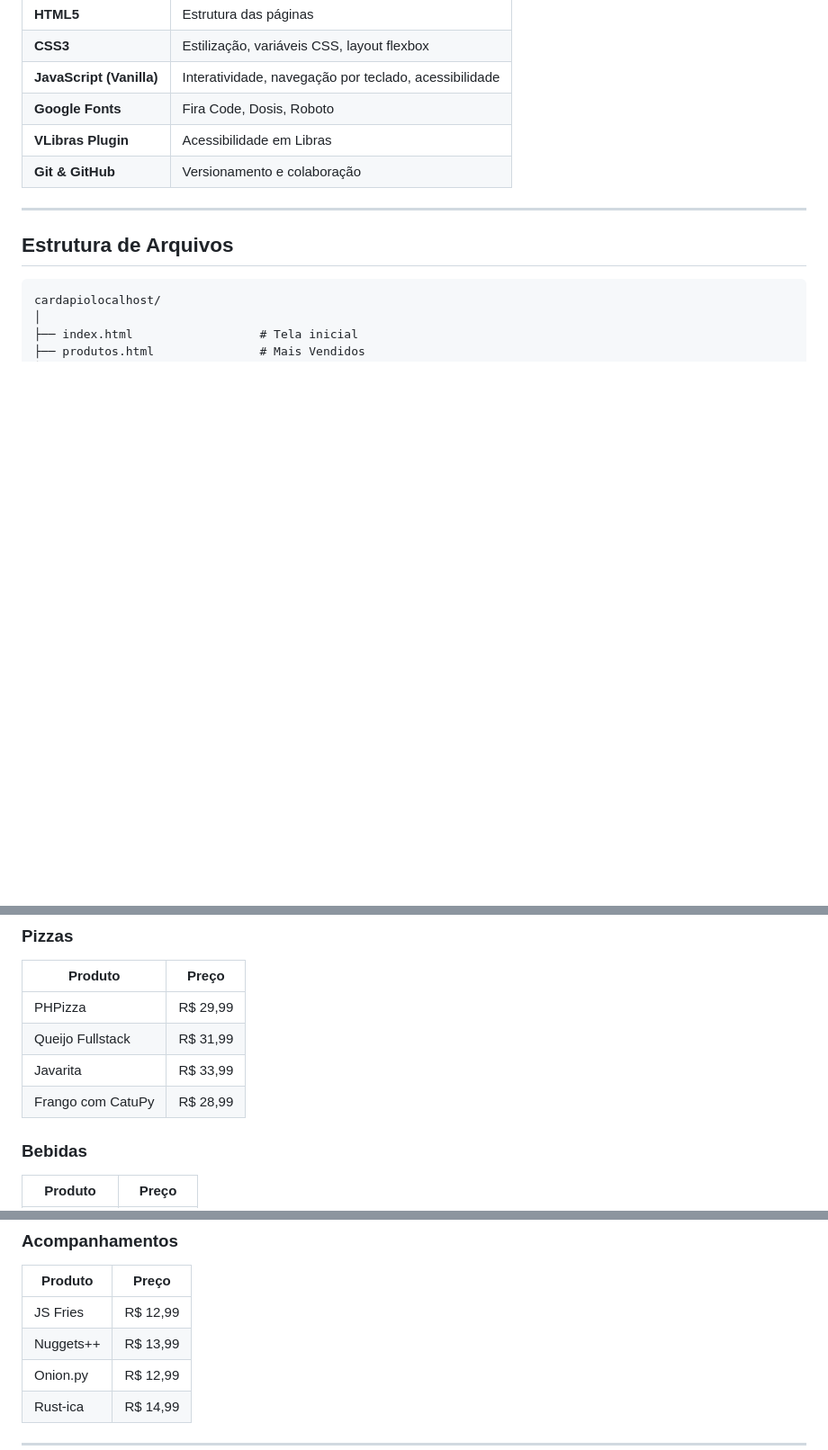
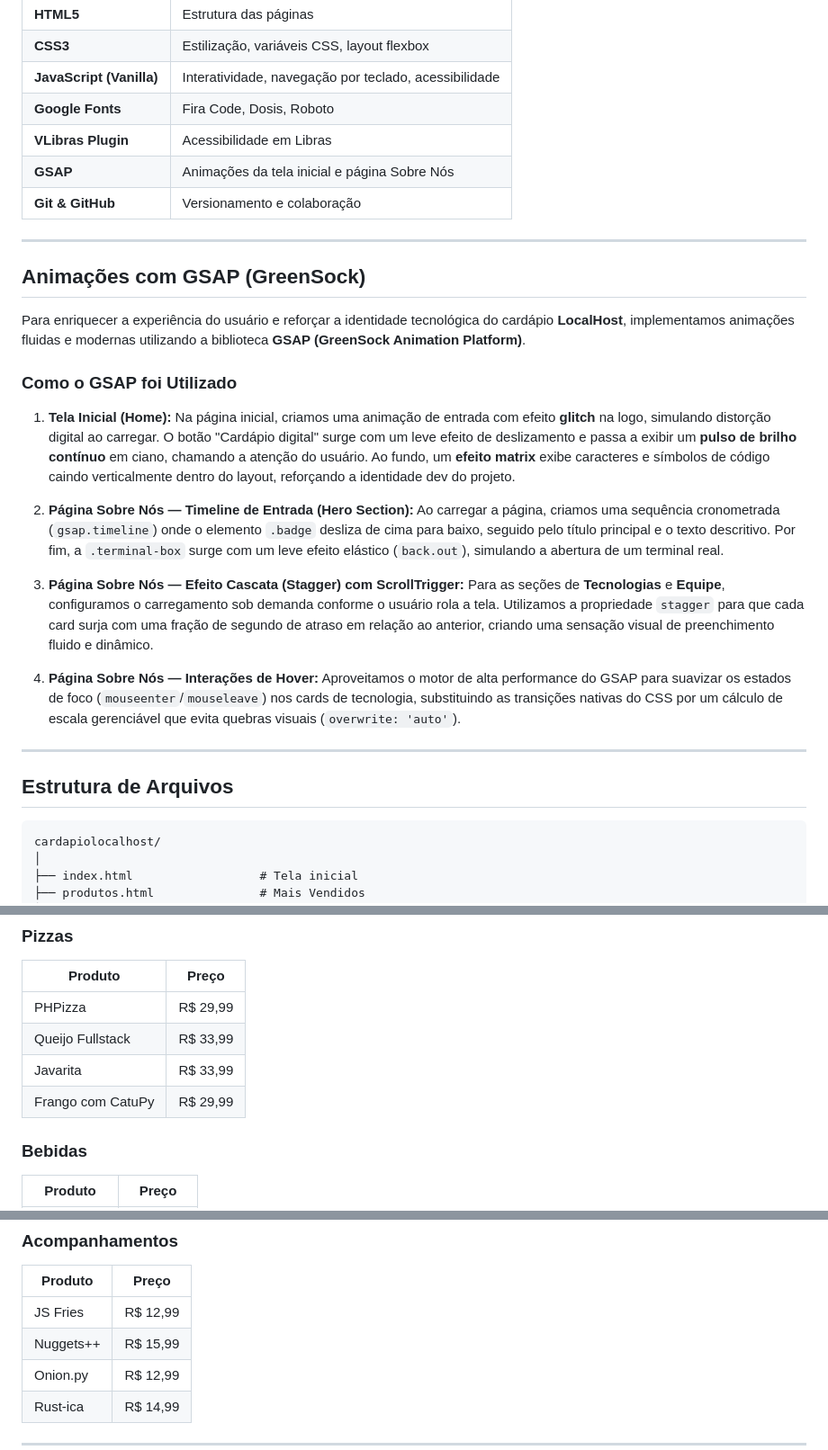
Before and after one commit to Welberth77/localhost-projeto, a Markdown page: README.md, 3 parts joined by grey strips. Shown at 90% size. GitHub-like rendering; blank space fills up the shorter version.

```diff
--- a/README.md
+++ b/README.md
@@ -53,7 +53,28 @@ O projeto foi desenvolvido com foco em **acessibilidade**, garantindo que difere
 | **JavaScript (Vanilla)** | Interatividade, navegação por teclado, acessibilidade |
 | **Google Fonts** | Fira Code, Dosis, Roboto |
 | **VLibras Plugin** | Acessibilidade em Libras |
+| **GSAP** | Animações da tela inicial e página Sobre Nós |
 | **Git & GitHub** | Versionamento e colaboração |
+
+---
+
+## Animações com GSAP (GreenSock)
+
+Para enriquecer a experiência do usuário e reforçar a identidade tecnológica do cardápio **LocalHost**, implementamos animações fluidas e modernas utilizando a biblioteca **GSAP (GreenSock Animation Platform)**.
+
+### Como o GSAP foi Utilizado
+
+1. **Tela Inicial (Home):**
+   Na página inicial, criamos uma animação de entrada com efeito **glitch** na logo, simulando distorção digital ao carregar. O botão "Cardápio digital" surge com um leve efeito de deslizamento e passa a exibir um **pulso de brilho contínuo** em ciano, chamando a atenção do usuário. Ao fundo, um **efeito matrix** exibe caracteres e símbolos de código caindo verticalmente dentro do layout, reforçando a identidade dev do projeto.
+
+2. **Página Sobre Nós — Timeline de Entrada (Hero Section):**
+   Ao carregar a página, criamos uma sequência cronometrada (`gsap.timeline`) onde o elemento `.badge` desliza de cima para baixo, seguido pelo título principal e o texto descritivo. Por fim, a `.terminal-box` surge com um leve efeito elástico (`back.out`), simulando a abertura de um terminal real.
+
+3. **Página Sobre Nós — Efeito Cascata (Stagger) com ScrollTrigger:**
+   Para as seções de **Tecnologias** e **Equipe**, configuramos o carregamento sob demanda conforme o usuário rola a tela. Utilizamos a propriedade `stagger` para que cada card surja com uma fração de segundo de atraso em relação ao anterior, criando uma sensação visual de preenchimento fluido e dinâmico.
+
+4. **Página Sobre Nós — Interações de Hover:**
+   Aproveitamos o motor de alta performance do GSAP para suavizar os estados de foco (`mouseenter`/`mouseleave`) nos cards de tecnologia, substituindo as transições nativas do CSS por um cálculo de escala gerenciável que evita quebras visuais (`overwrite: 'auto'`).
 
 ---
 
@@ -109,9 +130,9 @@ cardapiolocalhost/
 | Produto | Preço |
 |---|---|
 | PHPizza | R$ 29,99 |
-| Queijo Fullstack | R$ 31,99 |
+| Queijo Fullstack | R$ 33,99 |
 | Javarita | R$ 33,99 |
-| Frango com CatuPy | R$ 28,99 |
+| Frango com CatuPy | R$ 29,99 |
 
 ### Bebidas
 | Produto | Preço |
@@ -125,7 +146,7 @@ cardapiolocalhost/
 | Produto | Preço |
 |---|---|
 | JS Fries | R$ 12,99 |
-| Nuggets++ | R$ 13,99 |
+| Nuggets++ | R$ 15,99 |
 | Onion.py | R$ 12,99 |
 | Rust-ica | R$ 14,99 |
 
```
